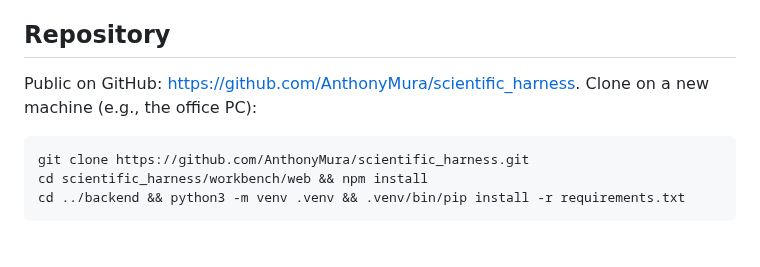
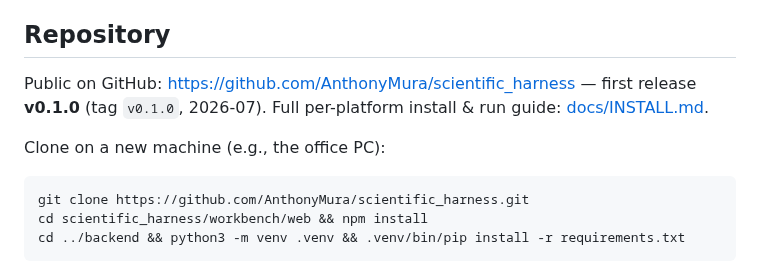
Before and after one commit to AnthonyMura/scientific_harness, a Markdown page: README.md, the part around one of its changes. GitHub-like rendering; blank space fills up the shorter version.

Commit message:
docs(readme): status line + Repository section point at v0.1.0 release and install guide

```diff
--- a/README.md
+++ b/README.md
@@ -25,7 +25,9 @@ Building. The v0 core is implemented in [`workbench/`](workbench/) (browser-firs
 - `external/` — reference material not part of the project (currently: a generic full-stack web app builder skill prompt, SKILL.md)
 ## Repository
 
-Public on GitHub: <https://github.com/AnthonyMura/scientific_harness>. Clone on a new machine (e.g., the office PC):
+Public on GitHub: <https://github.com/AnthonyMura/scientific_harness> — first release **v0.1.0** (tag `v0.1.0`, 2026-07). Full per-platform install & run guide: [docs/INSTALL.md](docs/INSTALL.md).
+
+Clone on a new machine (e.g., the office PC):
 
     git clone https://github.com/AnthonyMura/scientific_harness.git
     cd scientific_harness/workbench/web && npm install
```
Also changed, not shown: other parts of README.md (+1 -1 lines).
